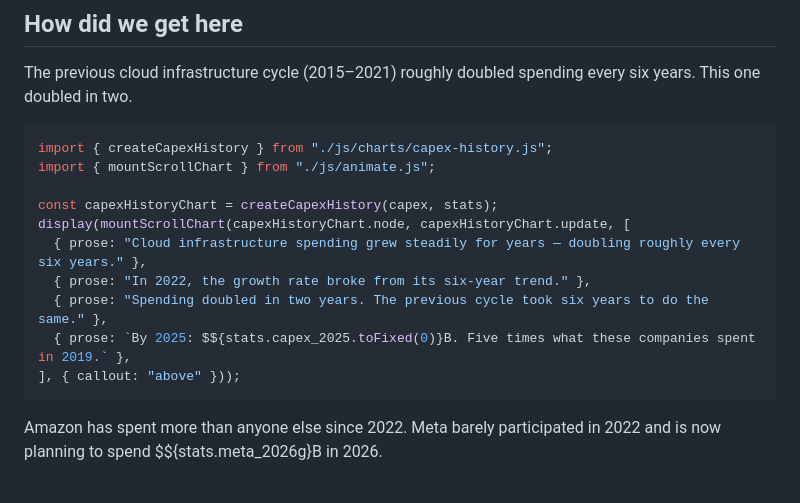
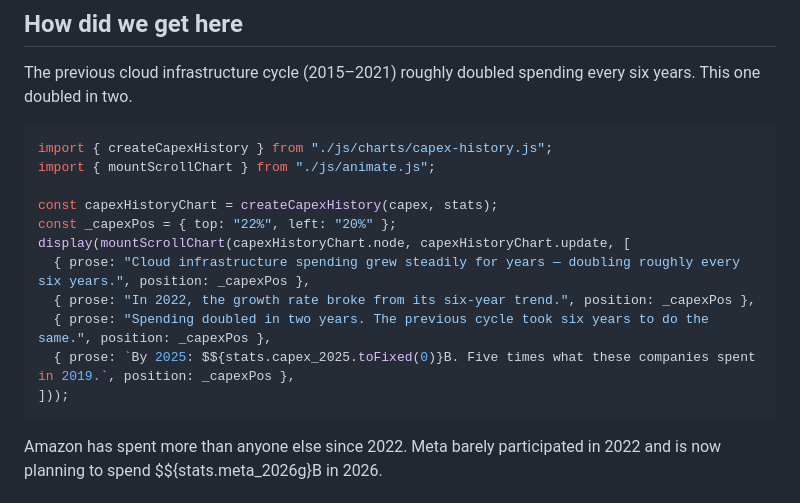
Before and after one commit to shakestzd/Systems, a Markdown page: observable/src/dd001.md, the part around the change. Drawn GitHub-style.

Commit message:
Move capex-history callout inside chart — overlay in empty upper quadrant
The callout prose was flowing above the chart (callout: above), requiring
readers to split attention between callout text and chart.

Now uses overlay mode pinned at { top: 22%, left: 20% } — the empty
space between 2016–2022 on the x-axis, above the $200B level. The data
line in that region is at <$100B, so the callout lands in clear space
while keeping prose and chart in the same viewport.

Co-Authored-By: Claude Sonnet 4.6 <noreply@anthropic.com>

````diff
--- a/observable/src/dd001.md
+++ b/observable/src/dd001.md
@@ -93,12 +93,13 @@ import { createCapexHistory } from "./js/charts/capex-history.js";
 import { mountScrollChart } from "./js/animate.js";
 
 const capexHistoryChart = createCapexHistory(capex, stats);
+const _capexPos = { top: "22%", left: "20%" };
 display(mountScrollChart(capexHistoryChart.node, capexHistoryChart.update, [
-  { prose: "Cloud infrastructure spending grew steadily for years — doubling roughly every six years." },
-  { prose: "In 2022, the growth rate broke from its six-year trend." },
-  { prose: "Spending doubled in two years. The previous cycle took six years to do the same." },
-  { prose: `By 2025: $${stats.capex_2025.toFixed(0)}B. Five times what these companies spent in 2019.` },
-], { callout: "above" }));
+  { prose: "Cloud infrastructure spending grew steadily for years — doubling roughly every six years.", position: _capexPos },
+  { prose: "In 2022, the growth rate broke from its six-year trend.", position: _capexPos },
+  { prose: "Spending doubled in two years. The previous cycle took six years to do the same.", position: _capexPos },
+  { prose: `By 2025: $${stats.capex_2025.toFixed(0)}B. Five times what these companies spent in 2019.`, position: _capexPos },
+]));
 ```
 
 Amazon has spent more than anyone else since 2022. Meta barely participated in 2022 and is now planning to spend $${stats.meta_2026g}B in 2026.
````
